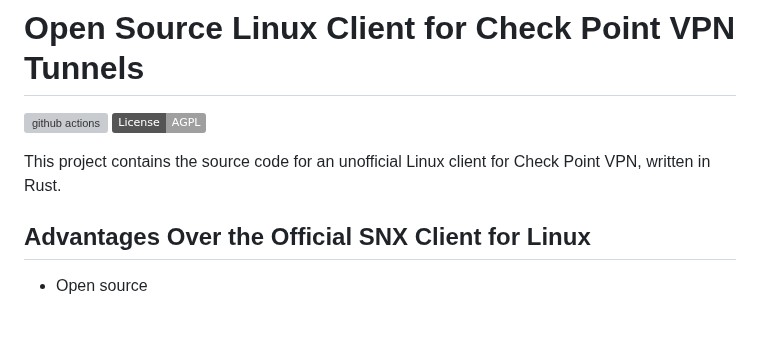
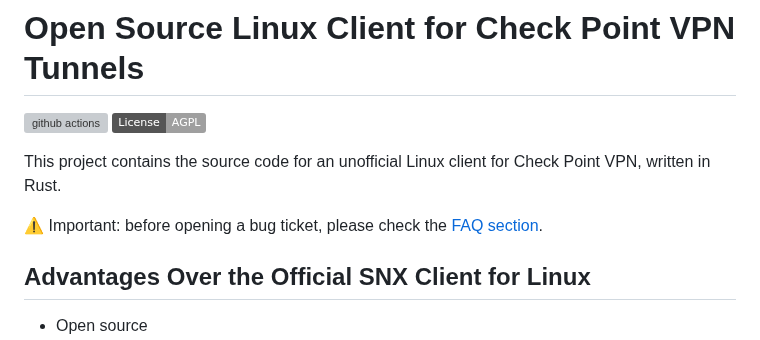
Before and after one commit to ancwrd1/snx-rs, a Markdown page: README.md, the part around one of its changes. GitHub-like rendering; badges without logos; blank space fills up the shorter version; grey boxes are pictures that could not be loaded.

```diff
--- a/README.md
+++ b/README.md
@@ -4,6 +4,8 @@
 [![license](https://img.shields.io/badge/License-AGPL-v3.svg)](https://opensource.org/license/agpl-v3)
 
 This project contains the source code for an unofficial Linux client for Check Point VPN, written in Rust.
+
+⚠️ Important: before opening a bug ticket, please check the [FAQ section](#faq).
 
 ## Advantages Over the Official SNX Client for Linux
 
```
Also changed, not shown: other parts of README.md (+2 -0 lines).
